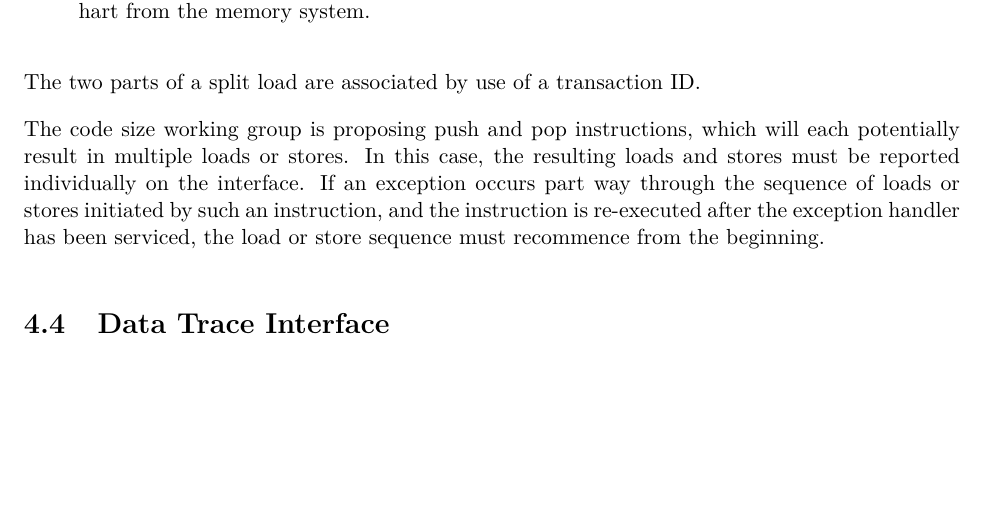
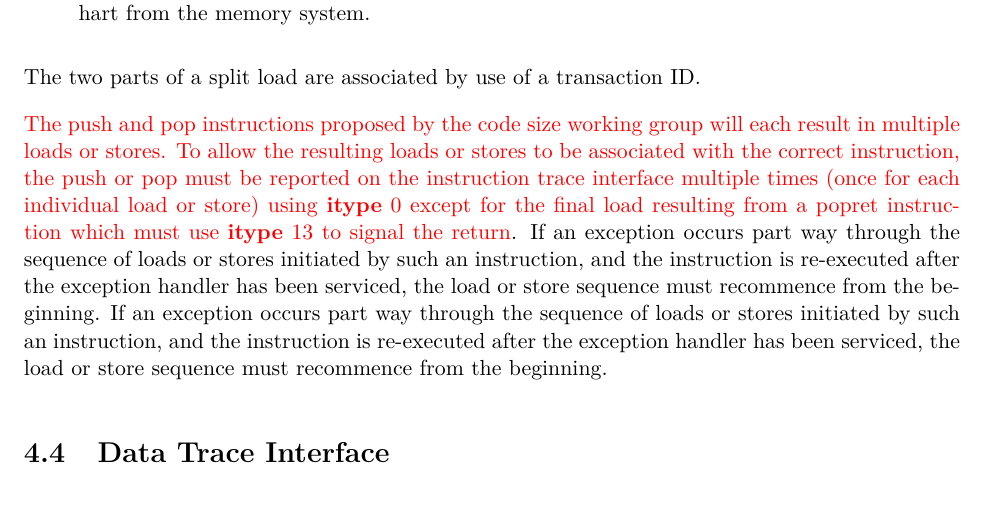
Before and after one commit to riscv-non-isa/riscv-trace-spec, a LaTeX thesis (riscv-trace-spec.tex, which reads ingressPort.tex): part of page 45 of 117, cut so that both start at the same text, the shorter picture padded with empty space. Compiled offline with pdfLaTeX; a LaTeX package or settings file that is missing is left out.

Commit message:
re-commiting changes to address codesize wg comments

```diff
--- a/ingressPort.tex
+++ b/ingressPort.tex
@@ -587,9 +587,17 @@ reason, the interface also supports splitting loads into two parts:
 
 The two parts of a split load are associated by use of a transaction ID.
 
-The code size working group is proposing push and pop instructions,
-which will each potentially result in multiple loads or stores.  In this case, the
-resulting loads and stores must be reported individually on the interface.  If an exception
+\textcolor{red}{The push and pop instructions proposed by the code size working group
+will each result in multiple loads or stores.  To allow the resulting loads or stores to be
+associated with the correct instruction, the push or pop must be reported
+on the instruction trace interface multiple times (once for each individual load or store)
+using \textbf{itype} 0 except for the final load resulting from a popret instruction which
+must use \textbf{itype} 13 to signal the return}.
+If an exception
+occurs part way through the sequence of loads or stores initiated by such an instruction,
+and the instruction is re-executed after the exception handler has been serviced, the
+load or store sequence must recommence from the beginning.
+If an exception
 occurs part way through the sequence of loads or stores initiated by such an instruction,
 and the instruction is re-executed after the exception handler has been serviced, the
 load or store sequence must recommence from the beginning.
```
Also changed, not shown: riscv-trace-spec.pdf.
